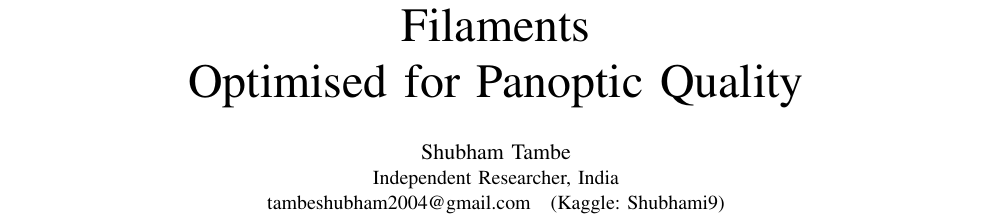
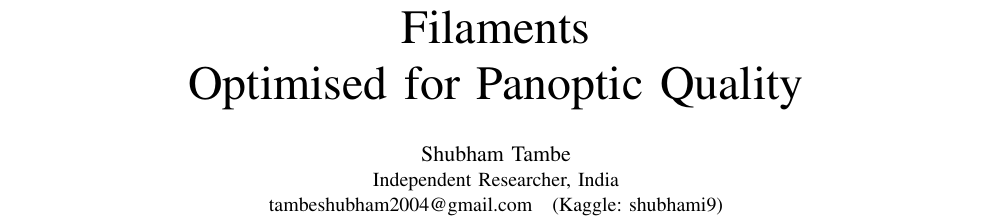
Before and after one commit to Shubham-Tambei9/filament-segmentation-2026, a LaTeX paper (report/main.tex): part of page 1 of 4, cut so that both start at the same text. Compiled offline with pdfLaTeX.

Commit message:
Report: Kaggle username in lowercase

```diff
--- a/report/main.tex
+++ b/report/main.tex
@@ -28,7 +28,7 @@
 
 \author{\IEEEauthorblockN{Shubham Tambe}
 \IEEEauthorblockA{Independent Researcher, India\\
-tambeshubham2004@gmail.com\quad (Kaggle: Shubhami9)}}
+tambeshubham2004@gmail.com\quad (Kaggle: shubhami9)}}
 
 \maketitle
 
```
